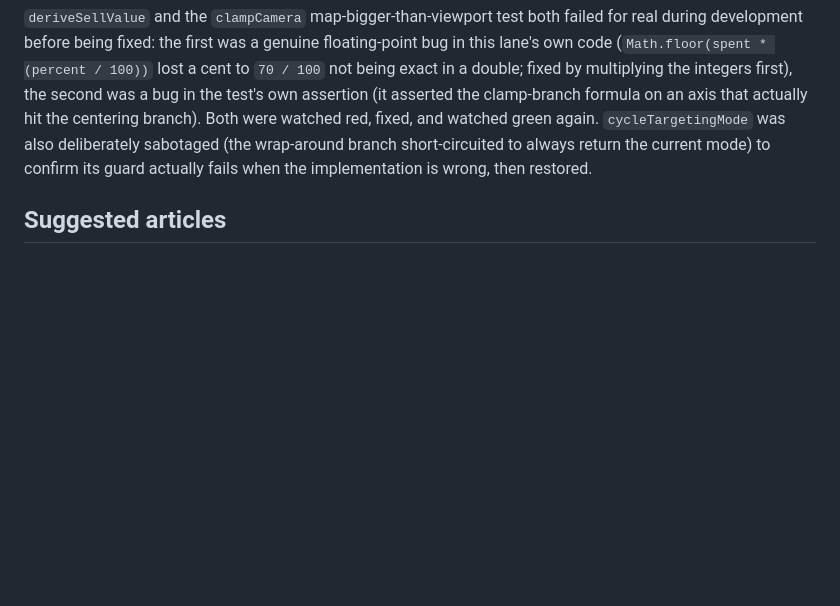
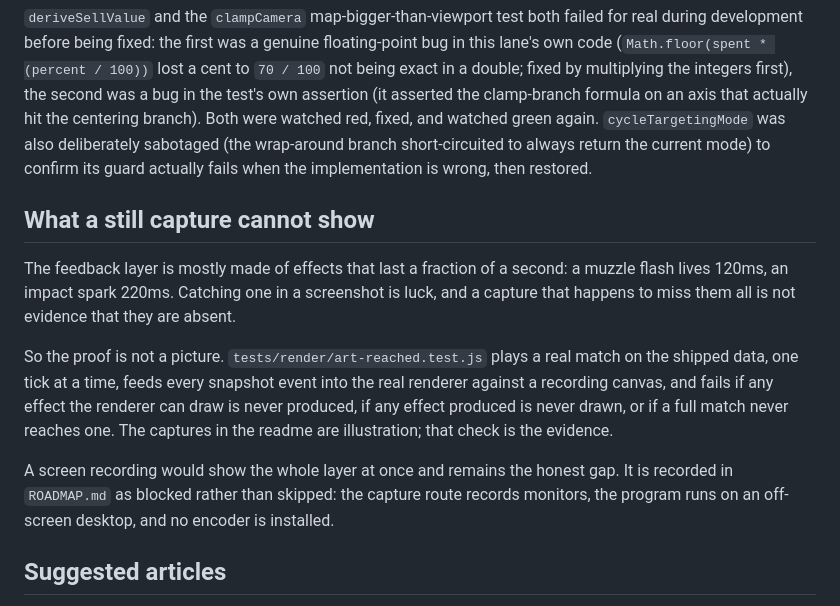
Before and after one commit to Ding-Ding-Projects/tower-defense-desktop, a Markdown page: docs/features/interface.md, the part around the change. Rendered like a GitHub page; blank space fills up the shorter version.

Commit message:
Capture the running program again, and say what a still cannot show
The readme's capture predates the whole feedback layer, so it showed a game
that could not flash, spark or mark a hit. This one is from the real program on
an off-screen desktop: wave 1 of 40 in progress, a Scout placed, enemies
marching the lane, and health bars over the two that have been hit -- which are
themselves only drawn on an enemy that is actually hurt.

What it does not show is any of the effects that matter most here, and that is
worth saying rather than quietly hoping nobody notices. A muzzle flash lives
120 milliseconds and an impact spark 220, so catching one in a screenshot is
luck, and a capture that misses them all is not evidence they are absent.

The proof is not the picture. tests/render/art-reached.test.js plays a real
match on the shipped data, one tick at a time, feeds every snapshot event into
the real renderer against a recording canvas, and fails if any effect the
renderer can draw is never produced, if any produced effect is never drawn, or
if a whole match never reaches one. The captures illustrate; that check is the
evidence.

A screen recording would show the whole layer at once and stays an honest gap:
the capture route records monitors, the program runs off-screen, and no encoder
is installed. It is on the roadmap as blocked, not as done.

412 tests, typecheck clean, docs bundle regenerated.

Readme 張圖比成個回饋層仲舊，即係影住一個唔識閃、唔識爆火花、打中都冇反應
嘅遊戲。今次呢張係真程式喺離screen桌面行緊嗰陣影嘅：第 1 波（共 40 波）進
行中、放咗隻 Scout、敵人排隊行緊條路，仲有兩隻頭頂有血條 -- 而血條本身淨係
受咗傷先會畫出嚟。

但張圖影唔到最重要嗰啲效果，呢點要講清楚，唔好靜靜雞當冇人為意。槍口火光
得 120 毫秒，撞擊火花 220 毫秒，影到純粹靠彩數；影唔到唔代表冇。

所以證據唔係張相。

Co-Authored-By: Claude Opus 5 <noreply@anthropic.com>

```diff
--- a/docs/features/interface.md
+++ b/docs/features/interface.md
@@ -186,6 +186,22 @@ the centering branch). Both were watched red, fixed, and watched green again.
 short-circuited to always return the current mode) to confirm its guard
 actually fails when the implementation is wrong, then restored.
 
+## What a still capture cannot show
+
+The feedback layer is mostly made of effects that last a fraction of a second: a muzzle
+flash lives 120ms, an impact spark 220ms. Catching one in a screenshot is luck, and a
+capture that happens to miss them all is not evidence that they are absent.
+
+So the proof is not a picture. `tests/render/art-reached.test.js` plays a real match on
+the shipped data, one tick at a time, feeds every snapshot event into the real renderer
+against a recording canvas, and fails if any effect the renderer can draw is never
+produced, if any effect produced is never drawn, or if a full match never reaches one.
+The captures in the readme are illustration; that check is the evidence.
+
+A screen recording would show the whole layer at once and remains the honest gap. It is
+recorded in `ROADMAP.md` as blocked rather than skipped: the capture route records
+monitors, the program runs on an off-screen desktop, and no encoder is installed.
+
 ## Suggested articles
 
 - [The deterministic simulation and replay](simulation-and-replay.md) — what the interface is actually reading, and why it may only read.
```
Also changed, not shown: README.md (+1 -1 lines), docs/evidence/game-04-wave-in-progress.png (added), 1 other file.
